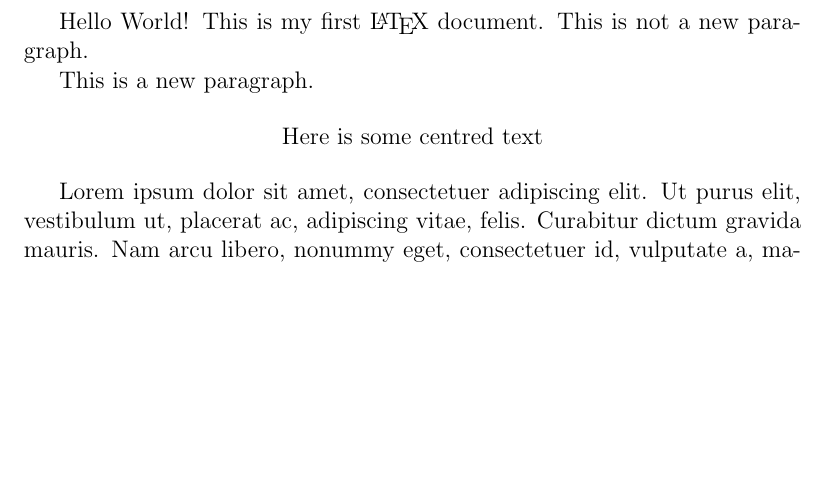
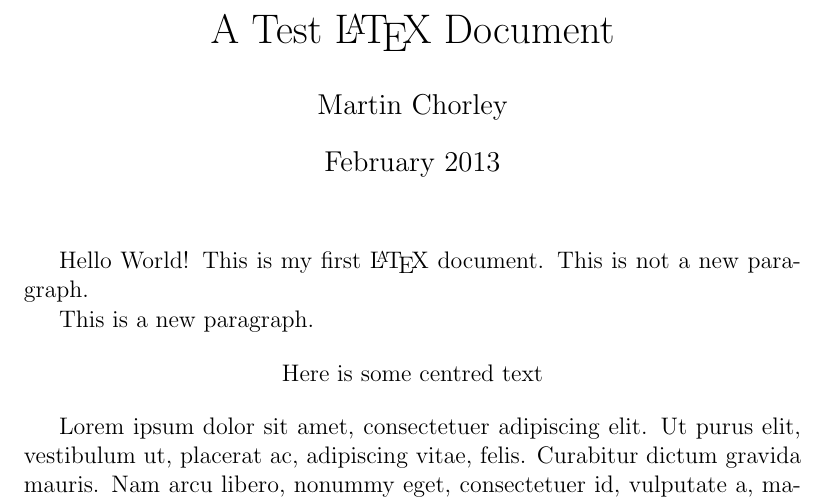
Before and after one commit to martinjc/LaTeX-an-Introduction--Part-1-, a LaTeX problem sheet (src/lecture-examples/examples.tex): part of page 1 of 2, cut at the place of the change, the shorter picture padded with empty space. Compiled offline with pdfLaTeX.

Commit message:
top matter and make title

```diff
--- a/src/lecture-examples/examples.tex
+++ b/src/lecture-examples/examples.tex
@@ -1,6 +1,14 @@
 \documentclass[12pt,twoside,a4paper]{article}
 \usepackage{lipsum}
+
+\title{A Test \LaTeX\ Document}
+\author{Martin Chorley}
+\date{February 2013}
+
 \begin{document}
+
+\maketitle
+
 Hello World! This is       my       first       \LaTeX\     document.
 This is not a new paragraph.
 
```
Also changed, not shown: src/lecture-examples/examples.pdf.
